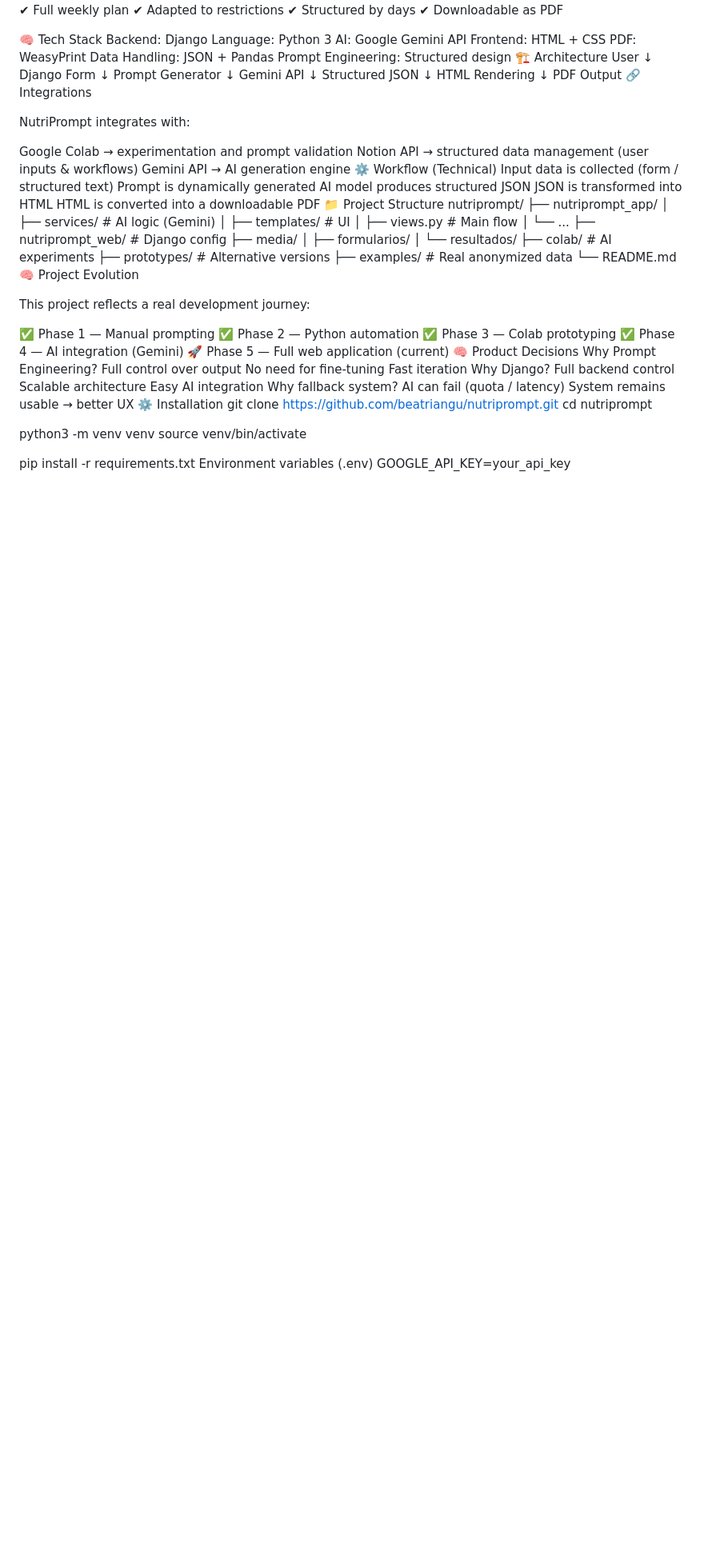
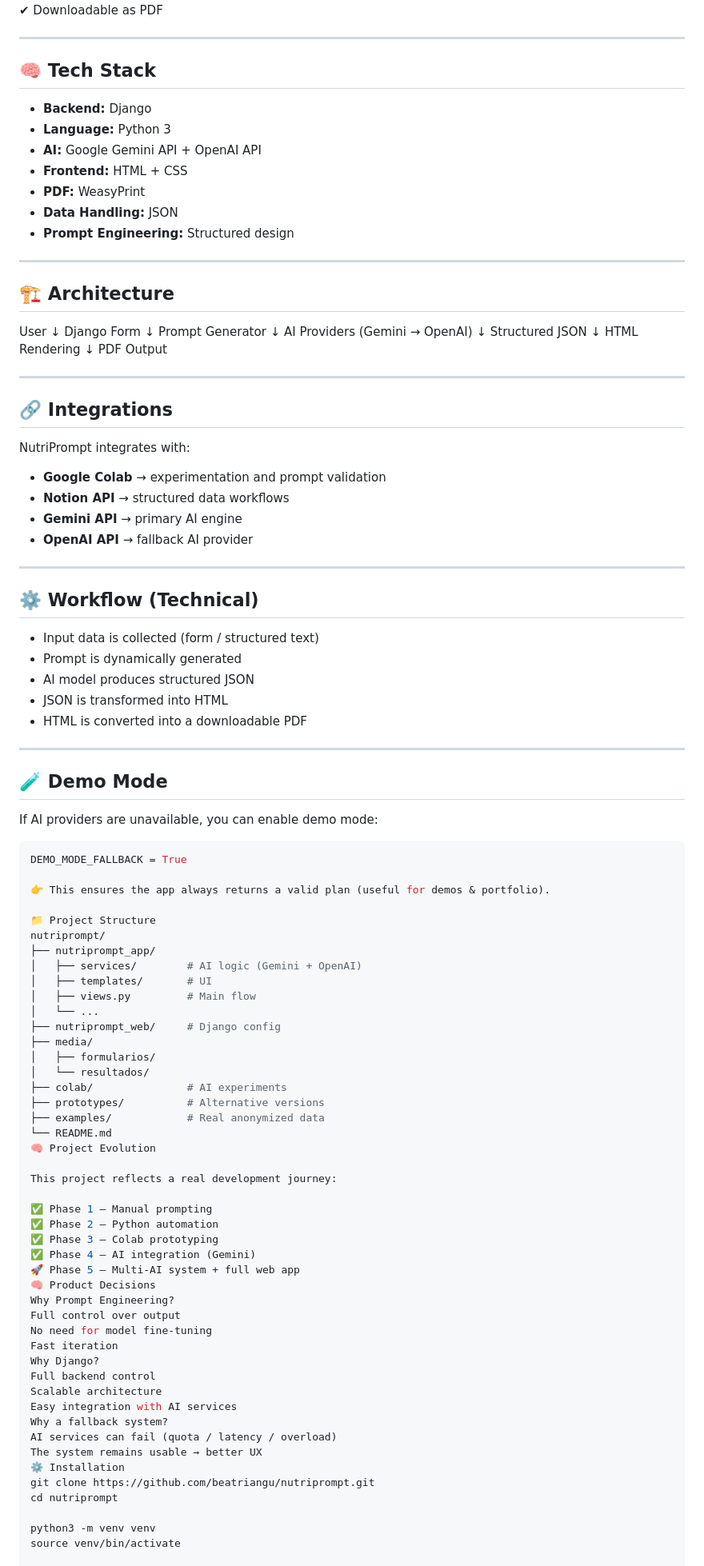
Before and after one commit to beatriangu/NutriPrompt, a Markdown page: README.md, the part around one of its changes. Shown at 80% size. GitHub-like rendering; blank space fills up the shorter version.

Commit message:
feat: improve README with multi-AI fallback architecture

````diff
--- a/README.md
+++ b/README.md
@@ -62,45 +95,74 @@ Output:
 ✔ Structured by days
 ✔ Downloadable as PDF
 
-🧠 Tech Stack
-Backend: Django
-Language: Python 3
-AI: Google Gemini API
-Frontend: HTML + CSS
-PDF: WeasyPrint
-Data Handling: JSON + Pandas
-Prompt Engineering: Structured design
-🏗️ Architecture
+---
+
+## 🧠 Tech Stack
+
+- **Backend:** Django
+- **Language:** Python 3
+- **AI:** Google Gemini API + OpenAI API
+- **Frontend:** HTML + CSS
+- **PDF:** WeasyPrint
+- **Data Handling:** JSON
+- **Prompt Engineering:** Structured design
+
+---
+
+## 🏗️ Architecture
+
+
 User
- ↓
+↓
 Django Form
- ↓
+↓
 Prompt Generator
- ↓
-Gemini API
- ↓
+↓
+AI Providers (Gemini → OpenAI)
+↓
 Structured JSON
- ↓
+↓
 HTML Rendering
- ↓
+↓
 PDF Output
-🔗 Integrations
+
+
+---
+
+## 🔗 Integrations
 
 NutriPrompt integrates with:
 
-Google Colab → experimentation and prompt validation
-Notion API → structured data management (user inputs & workflows)
-Gemini API → AI generation engine
-⚙️ Workflow (Technical)
-Input data is collected (form / structured text)
-Prompt is dynamically generated
-AI model produces structured JSON
-JSON is transformed into HTML
-HTML is converted into a downloadable PDF
+- **Google Colab** → experimentation and prompt validation
+- **Notion API** → structured data workflows
+- **Gemini API** → primary AI engine
+- **OpenAI API** → fallback AI provider
+
+---
+
+## ⚙️ Workflow (Technical)
+
+- Input data is collected (form / structured text)
+- Prompt is dynamically generated
+- AI model produces structured JSON
+- JSON is transformed into HTML
+- HTML is converted into a downloadable PDF
+
+---
+
+## 🧪 Demo Mode
+
+If AI providers are unavailable, you can enable demo mode:
+
+```python
+DEMO_MODE_FALLBACK = True
+
+👉 This ensures the app always returns a valid plan (useful for demos & portfolio).
+
 📁 Project Structure
 nutriprompt/
 ├── nutriprompt_app/
-│   ├── services/        # AI logic (Gemini)
+│   ├── services/        # AI logic (Gemini + OpenAI)
 │   ├── templates/       # UI
 │   ├── views.py         # Main flow
 │   └── ...
@@ -120,19 +182,19 @@ This project reflects a real development journey:
 ✅ Phase 2 — Python automation
 ✅ Phase 3 — Colab prototyping
 ✅ Phase 4 — AI integration (Gemini)
-🚀 Phase 5 — Full web application (current)
+🚀 Phase 5 — Multi-AI system + full web app
 🧠 Product Decisions
 Why Prompt Engineering?
 Full control over output
-No need for fine-tuning
+No need for model fine-tuning
 Fast iteration
 Why Django?
 Full backend control
 Scalable architecture
-Easy AI integration
-Why fallback system?
-AI can fail (quota / latency)
-System remains usable → better UX
+Easy integration with AI services
+Why a fallback system?
+AI services can fail (quota / latency / overload)
+The system remains usable → better UX
 ⚙️ Installation
 git clone https://github.com/beatriangu/nutriprompt.git
 cd nutriprompt
````
Also changed, not shown: other parts of README.md (+82 -46 lines).
